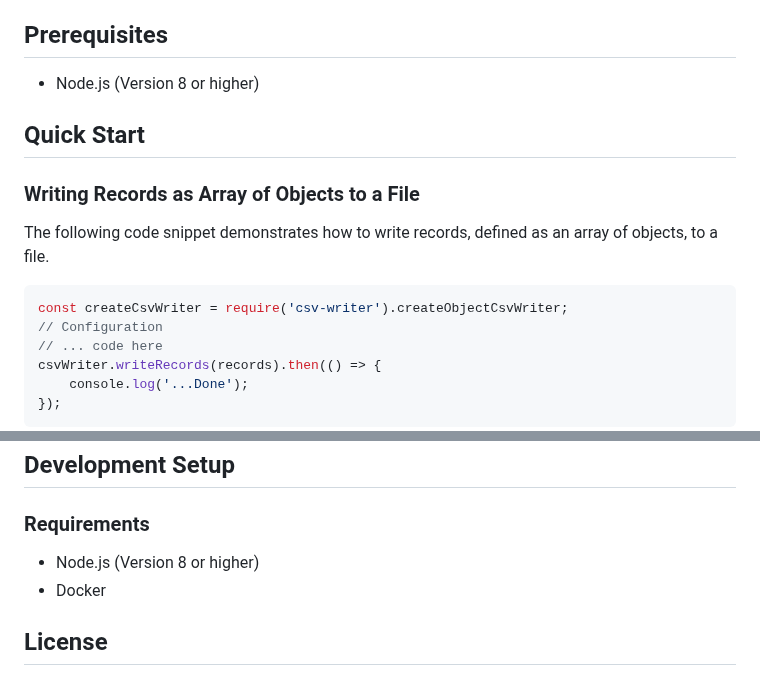
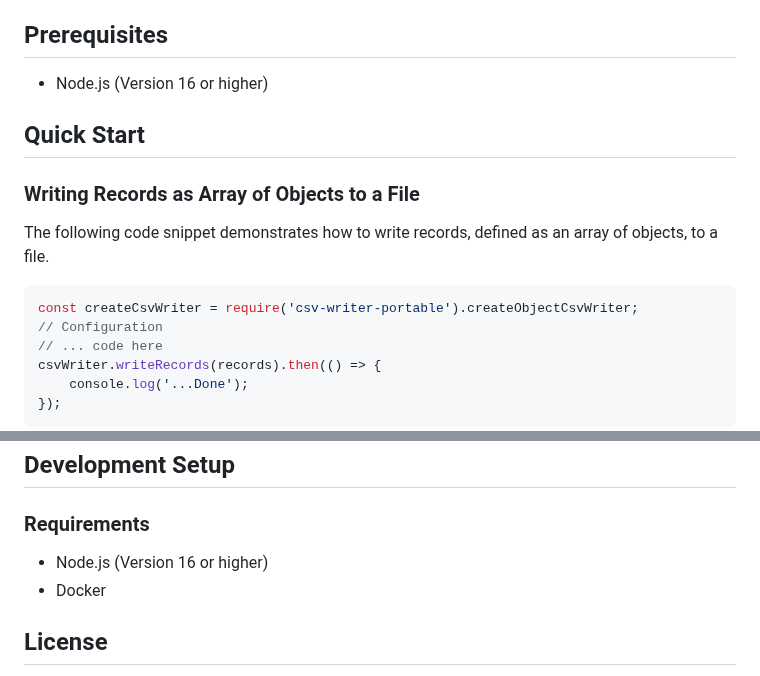
Before and after one commit to brakmic/csv-writer-portable, a Markdown page: README.md, 2 parts joined by grey strips. Rendered like a GitHub page.

````diff
--- a/README.md
+++ b/README.md
@@ -16,7 +16,7 @@ This library enables the conversion of JavaScript objects and arrays to CSV stri
 
 ## Prerequisites
 
-- Node.js (Version 8 or higher)
+- Node.js (Version 16 or higher)
 
 ## Quick Start
 
@@ -25,7 +25,7 @@ This library enables the conversion of JavaScript objects and arrays to CSV stri
 The following code snippet demonstrates how to write records, defined as an array of objects, to a file.
 
 ```ts
-const createCsvWriter = require('csv-writer').createObjectCsvWriter;
+const createCsvWriter = require('csv-writer-portable').createObjectCsvWriter;
 // Configuration
 // ... code here
 csvWriter.writeRecords(records).then(() => {
@@ -125,7 +132,7 @@ If you'd like to contribute by either proposing new features or reporting bugs,
 
 ### Requirements
 
-- Node.js (Version 8 or higher)
+- Node.js (Version 16 or higher)
 - Docker
 
 ## License
````
Also changed, not shown: other parts of README.md (+37 -30 lines).
